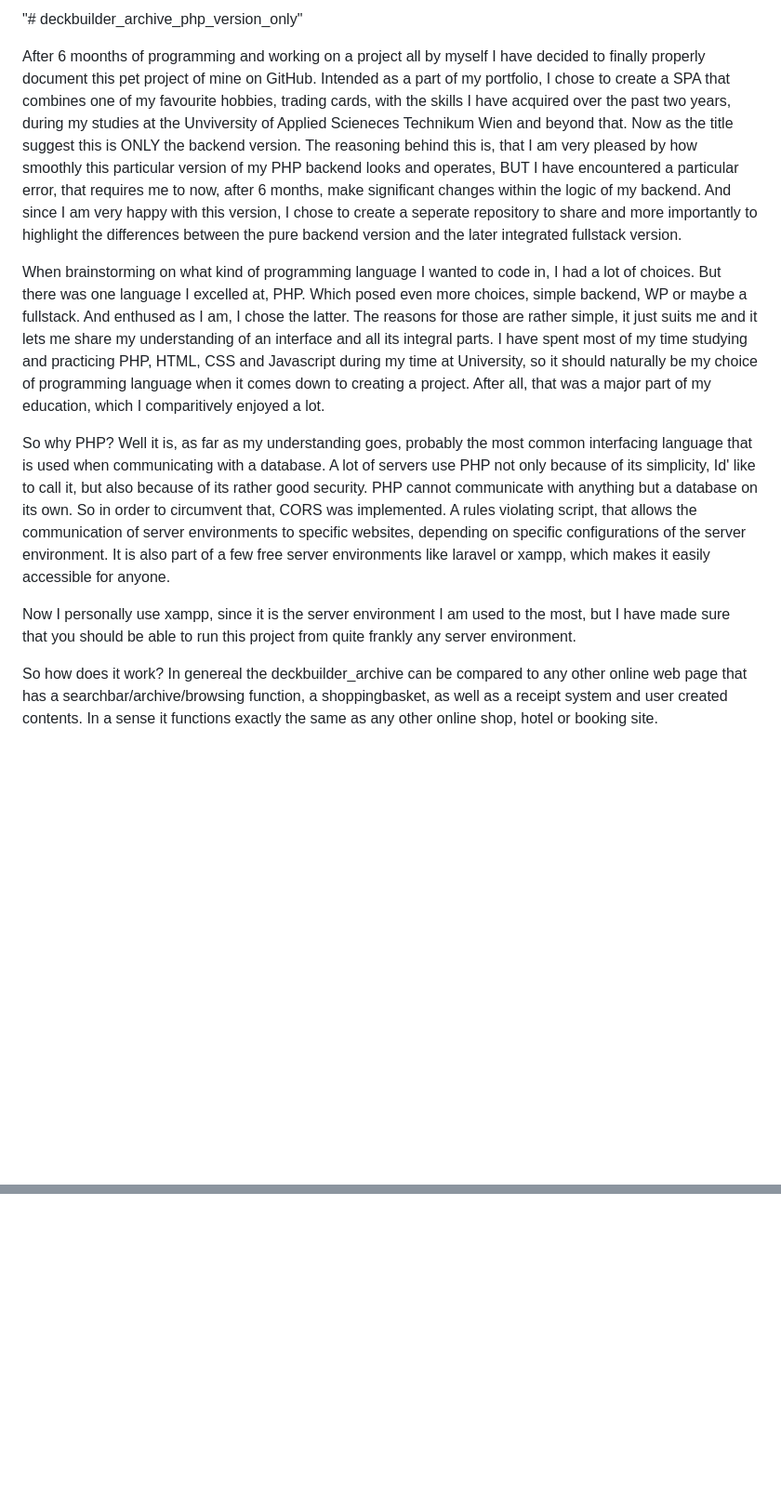
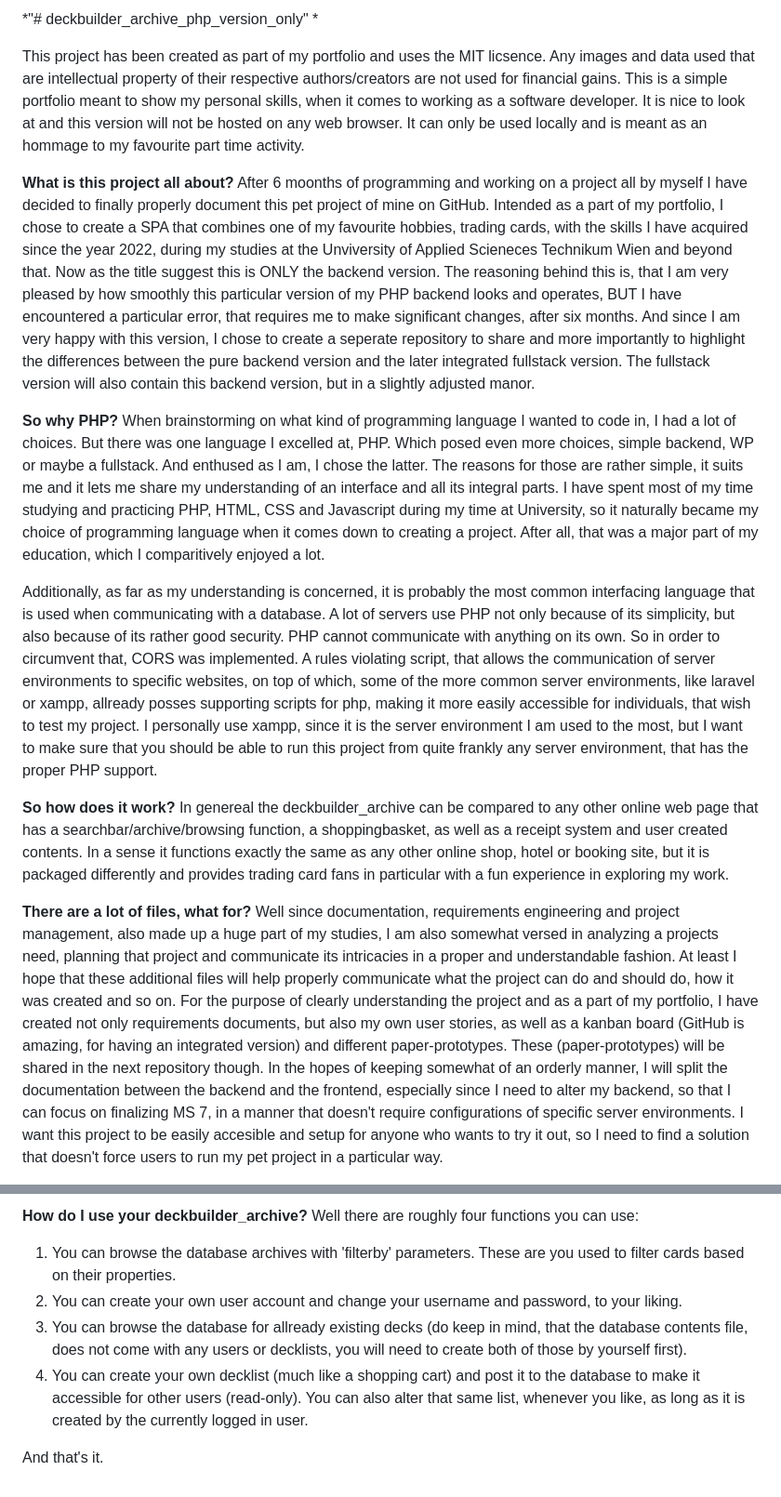
Before and after one commit to LukStup7996/deckbuilder_archive_php_version_only, a Markdown page: README.md, 2 parts joined by grey strips. Shown: that part at 93% size. Drawn GitHub-style; blank space fills up the shorter version.

Commit message:
v.0.0.5 - Update README.md
Current final draft of the README.md file.

```diff
--- a/README.md
+++ b/README.md
@@ -1,17 +1,25 @@
-"# deckbuilder_archive_php_version_only"
+*"# deckbuilder_archive_php_version_only" *
 
+This project has been created as part of my portfolio and uses the MIT licsence. Any images and data used that are intellectual property of their respective authors/creators are not used for financial gains. This is a simple portfolio meant to show my personal skills, when it comes to working as a software developer. It is nice to look at and this version will not be hosted on any web browser. It can only be used locally and is meant as an hommage to my favourite part time activity.
+
+**What is this project all about?**
 After 6 moonths of programming and working on a project all by myself I have decided to finally properly document this pet project of mine on GitHub.
-Intended as a part of my portfolio, I chose to create a SPA that combines one of my favourite hobbies, trading cards, with the skills I have acquired over the past two years,  during my studies at the Unviversity of Applied Scieneces Technikum Wien and beyond that.
-Now as the title suggest this is ONLY the backend version. The reasoning behind this is, that I am very pleased by how smoothly this particular version of my PHP backend looks and operates, BUT I have encountered a particular error, that requires me to now, after 6 months, make significant changes within the logic of my backend.
+Intended as a part of my portfolio, I chose to create a SPA that combines one of my favourite hobbies, trading cards, with the skills I have acquired since the year 2022, during my studies at the Unviversity of Applied Scieneces Technikum Wien and beyond that.
+Now as the title suggest this is ONLY the backend version. The reasoning behind this is, that I am very pleased by how smoothly this particular version of my PHP backend looks and operates, BUT I have encountered a particular error, that requires me to make significant changes, after six months.
 And since I am very happy with this version, I chose to create a seperate repository to share and more importantly to highlight the differences between the pure backend version and the later integrated fullstack version.
+The fullstack version will also contain this backend version, but in a slightly adjusted manor.
 
+**So why PHP?**
 When brainstorming on what kind of programming language I wanted to code in, I had a lot of choices. But there was one language I excelled at, PHP. Which posed even more choices, simple backend, WP or maybe a fullstack. And enthused as I am, I chose the latter.
-The reasons for those are rather simple, it just suits me and it lets me share my understanding of an interface and all its integral parts. I have spent most of my time studying and practicing PHP, HTML, CSS and Javascript during my time at University, so it should naturally be my choice of programming language when it comes down to creating a project. After all, that was a major part of my education, which I comparitively enjoyed a lot.
+The reasons for those are rather simple, it suits me and it lets me share my understanding of an interface and all its integral parts. I have spent most of my time studying and practicing PHP, HTML, CSS and Javascript during my time at University, so it naturally became my choice of programming language when it comes down to creating a project. After all, that was a major part of my education, which I comparitively enjoyed a lot.
 
-So why PHP? Well it is, as far as my understanding goes, probably the most common interfacing language that is used when communicating with a database. A lot of servers use PHP not only because of its simplicity, Id' like to call it, but also because of its rather good security. PHP cannot communicate with anything but a database on its own. So in order to circumvent that, CORS was implemented. A rules violating script, that allows the communication of server environments to specific websites, depending on specific configurations of the server environment. It is also part of a few free server environments like laravel or xampp, which makes it easily accessible for anyone.
+Additionally, as far as my understanding is concerned, it is probably the most common interfacing language that is used when communicating with a database. A lot of servers use PHP not only because of its simplicity, but also because of its rather good security. PHP cannot communicate with anything on its own. So in order to circumvent that, CORS was implemented. A rules violating script, that allows the communication of server environments to specific websites, on top of which, some of the more common server environments, like laravel or xampp, allready posses supporting scripts for php, making it more easily accessible for individuals, that wish to test my project.
+I personally use xampp, since it is the server environment I am used to the most, but I want to make sure that you should be able to run this project from quite frankly any server environment, that has the proper PHP support.
 
-Now I personally use xampp, since it is the server environment I am used to the most, but I have made sure that you should be able to run this project from quite frankly any server environment.
+**So how does it work?**
+In genereal the deckbuilder_archive can be compared to any other online web page that has a searchbar/archive/browsing function, a shoppingbasket, as well as a receipt system and user created contents. In a sense it functions exactly the same as any other online shop, hotel or booking site, but it is packaged differently and provides trading card fans in particular with a fun experience in exploring my work.
 
-So how does it work?
-In genereal the deckbuilder_archive can be compared to any other online web page that has a searchbar/archive/browsing function, a shoppingbasket, as well as a receipt system and user created contents. In a sense it functions exactly the same as any other online shop, hotel or booking site.
+**There are a lot of files, what for?**
+Well since documentation, requirements engineering and project management, also made up a huge part of my studies, I am also somewhat versed in analyzing a projects need, planning that project and communicate its intricacies in a proper and understandable fashion. At least I hope that these additional files will help properly communicate what the project can do and should do, how it was created and so on. For the purpose of clearly understanding the project and as a part of my portfolio, I have created not only requirements documents, but also my own user stories, as well as a kanban board (GitHub is amazing, for having an integrated version) and different paper-prototypes. These (paper-prototypes) will be shared in the next repository though.
+In the hopes of keeping somewhat of an orderly manner, I will split the documentation between the backend and the frontend, especially since I need to alter my backend, so that I can focus on finalizing MS 7, in a manner that doesn't require configurations of specific server environments. I want this project to be easily accesible and setup for anyone who wants to try it out, so I need to find a solution that doesn't force users to run my pet project in a particular way.
 
@@ -20,0 +40,8 @@ In the hopes of keeping somewhat of an orderly manner, I will split the document
+**How do I use your deckbuilder_archive?**
+Well  there are roughly four functions you can use:
+1. You can browse the database archives with 'filterby' parameters. These are you used to filter cards based on their properties.
+2. You can create your own user account and change your username and password, to your liking.
+3. You can browse the database for allready existing decks (do keep in mind, that the database contents file, does not come with any users or decklists, you will need to create both of those by yourself first).
+4. You can create your own decklist (much like a shopping cart) and post it to the database to make it accessible for other users (read-only). You can also alter that same list, whenever you like, as long as it is created by the currently logged in user.
+
+And that's it.
```
Also changed, not shown: other parts of README.md (+14 -3 lines).
